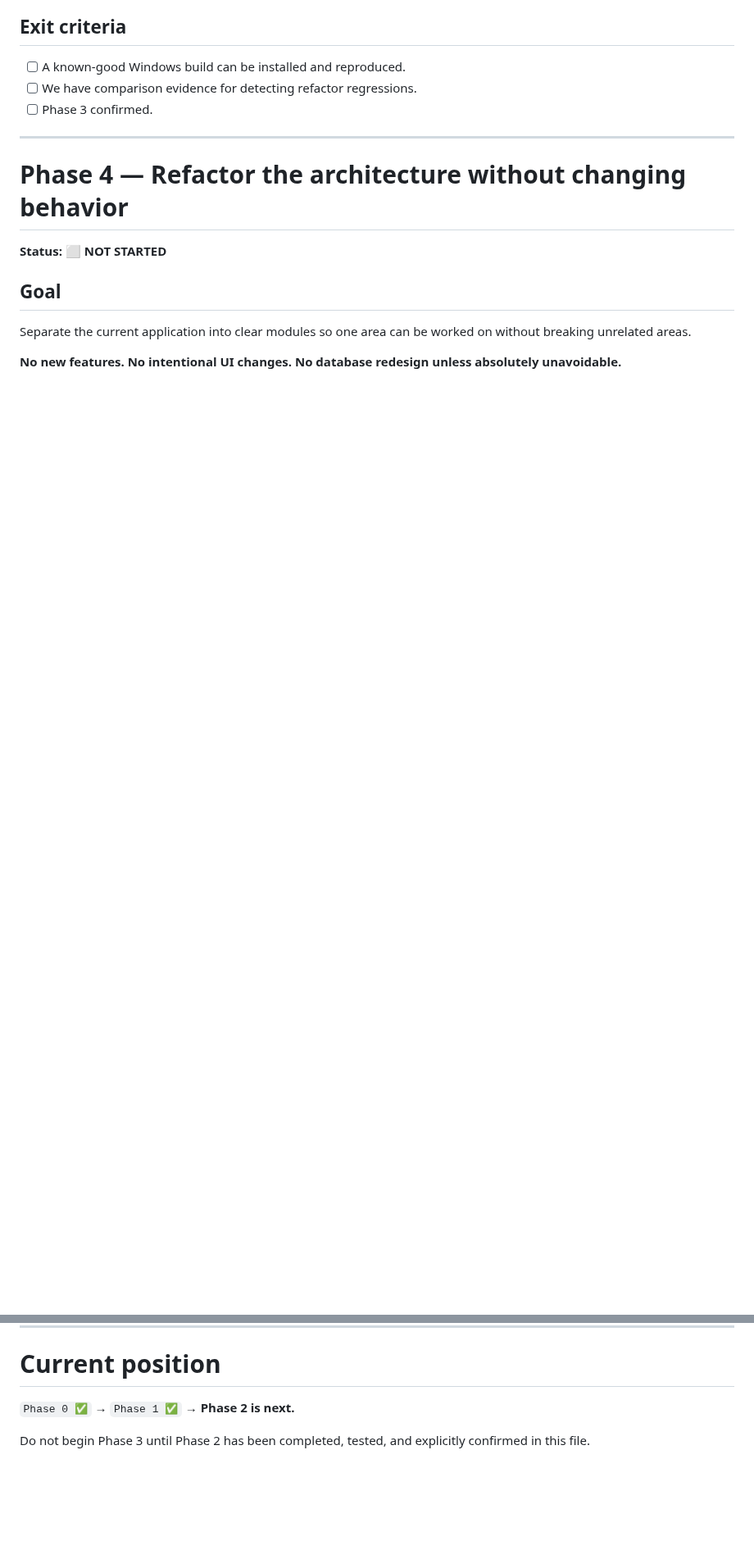
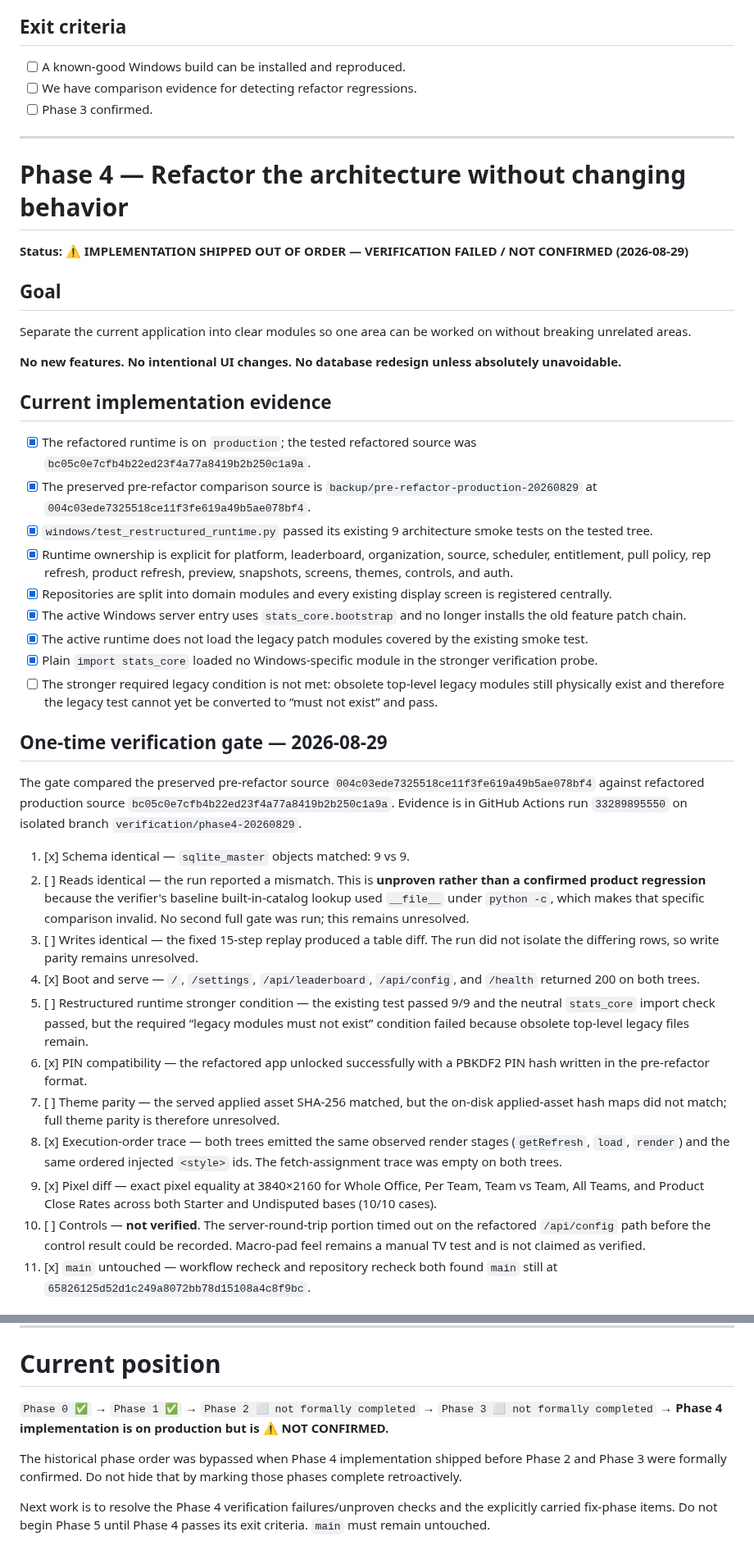
Before and after one commit to matijepekovic/pi-sales-leaderboard, a Markdown page: PROJECT_PHASES.md, 2 parts joined by grey strips. Shown at 82% size. GitHub-like rendering; blank space fills up the shorter version.

```diff
--- a/PROJECT_PHASES.md
+++ b/PROJECT_PHASES.md
@@ -177,10 +177,39 @@ Create the exact working reference version against which the refactor will be co
 
 # Phase 4 — Refactor the architecture without changing behavior
 
-**Status: ⬜ NOT STARTED**
+**Status: ⚠️ IMPLEMENTATION SHIPPED OUT OF ORDER — VERIFICATION FAILED / NOT CONFIRMED (2026-08-29)**
 
 ## Goal
 
 Separate the current application into clear modules so one area can be worked on without breaking unrelated areas.
 
 **No new features. No intentional UI changes. No database redesign unless absolutely unavoidable.**
+
+## Current implementation evidence
+
+- [x] The refactored runtime is on `production`; the tested refactored source was `bc05c0e7cfb4b22ed23f4a77a8419b2b250c1a9a`.
+- [x] The preserved pre-refactor comparison source is `backup/pre-refactor-production-20260829` at `004c03ede7325518ce11f3fe619a49b5ae078bf4`.
+- [x] `windows/test_restructured_runtime.py` passed its existing 9 architecture smoke tests on the tested tree.
+- [x] Runtime ownership is explicit for platform, leaderboard, organization, source, scheduler, entitlement, pull policy, rep refresh, product refresh, preview, snapshots, screens, themes, controls, and auth.
+- [x] Repositories are split into domain modules and every existing display screen is registered centrally.
+- [x] The active Windows server entry uses `stats_core.bootstrap` and no longer installs the old feature patch chain.
+- [x] The active runtime does not load the legacy patch modules covered by the existing smoke test.
+- [x] Plain `import stats_core` loaded no Windows-specific module in the stronger verification probe.
+- [ ] The stronger required legacy condition is not met: obsolete top-level legacy modules still physically exist and therefore the legacy test cannot yet be converted to “must not exist” and pass.
+
+## One-time verification gate — 2026-08-29
+
+The gate compared the preserved pre-refactor source `004c03ede7325518ce11f3fe619a49b5ae078bf4` against refactored production source `bc05c0e7cfb4b22ed23f4a77a8419b2b250c1a9a`. Evidence is in GitHub Actions run `33289895550` on isolated branch `verification/phase4-20260829`.
+
+1. [x] Schema identical — `sqlite_master` objects matched: 9 vs 9.
+2. [ ] Reads identical — the run reported a mismatch. This is **unproven rather than a confirmed product regression** because the verifier's baseline built-in-catalog lookup used `__file__` under `python -c`, which makes that specific comparison invalid. No second full gate was run; this remains unresolved.
+3. [ ] Writes identical — the fixed 15-step replay produced a table diff. The run did not isolate the differing rows, so write parity remains unresolved.
+4. [x] Boot and serve — `/`, `/settings`, `/api/leaderboard`, `/api/config`, and `/health` returned 200 on both trees.
+5. [ ] Restructured runtime stronger condition — the existing test passed 9/9 and the neutral `stats_core` import check passed, but the required “legacy modules must not exist” condition failed because obsolete top-level legacy files remain.
+6. [x] PIN compatibility — the refactored app unlocked successfully with a PBKDF2 PIN hash written in the pre-refactor format.
+7. [ ] Theme parity — the served applied asset SHA-256 matched, but the on-disk applied-asset hash maps did not match; full theme parity is therefore unresolved.
+8. [x] Execution-order trace — both trees emitted the same observed render stages (`getRefresh`, `load`, `render`) and the same ordered injected `<style>` ids. The fetch-assignment trace was empty on both trees.
+9. [x] Pixel diff — exact pixel equality at 3840×2160 for Whole Office, Per Team, Team vs Team, All Teams, and Product Close Rates across both Starter and Undisputed bases (10/10 cases).
+10. [ ] Controls — **not verified**. The server-round-trip portion timed out on the refactored `/api/config` path before the control result could be recorded. Macro-pad feel remains a manual TV test and is not claimed as verified.
+11. [x] `main` untouched — workflow recheck and repository recheck both found `main` still at `65826125d52d1c249a8072bb78d15108a4c8f9bc`.
+
@@ -537,6 +597,8 @@ Reuse the modular Stats core/services/UI for a hosted web product.
 
 # Current position
 
-`Phase 0 ✅` → `Phase 1 ✅` → **Phase 2 is next.**
+`Phase 0 ✅` → `Phase 1 ✅` → `Phase 2 ⬜ not formally completed` → `Phase 3 ⬜ not formally completed` → **Phase 4 implementation is on production but is ⚠️ NOT CONFIRMED.**
 
-Do not begin Phase 3 until Phase 2 has been completed, tested, and explicitly confirmed in this file.
+The historical phase order was bypassed when Phase 4 implementation shipped before Phase 2 and Phase 3 were formally confirmed. Do not hide that by marking those phases complete retroactively.
+
+Next work is to resolve the Phase 4 verification failures/unproven checks and the explicitly carried fix-phase items. Do not begin Phase 5 until Phase 4 passes its exit criteria. `main` must remain untouched.
```
Also changed, not shown: other parts of PROJECT_PHASES.md (+34 -3 lines).
